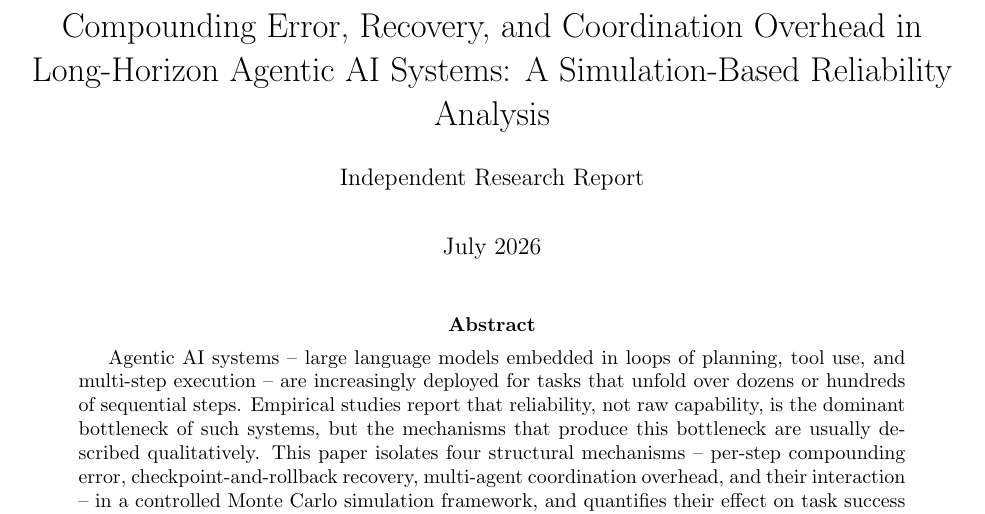
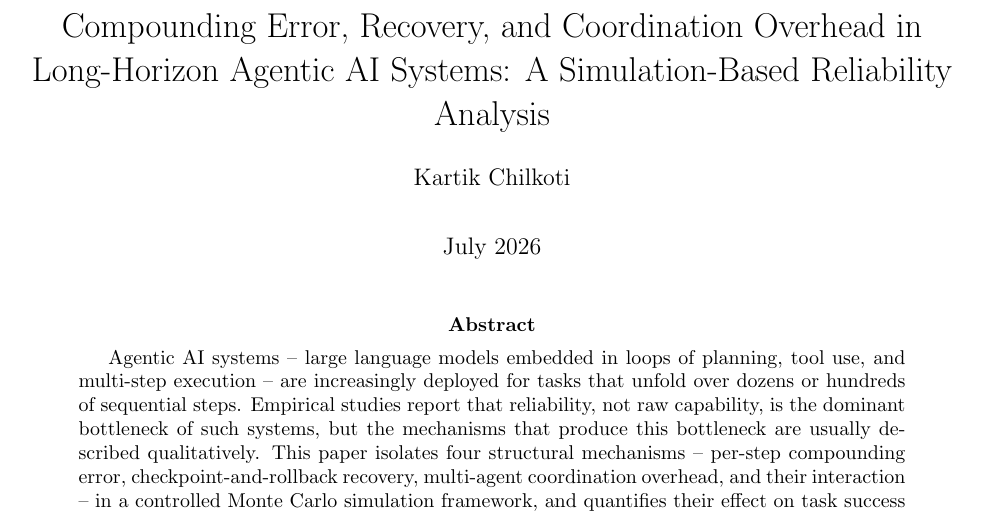
Before and after one commit to chilkotiKartik/agentic-ai-reliability-simulation, a LaTeX paper (paper/paper.tex): part of page 1 of 18, cut so that both start at the same text. Compiled offline with pdfLaTeX.

Commit message:
Add author name (Kartik Chilkoti) to paper

```diff
--- a/paper/paper.tex
+++ b/paper/paper.tex
@@ -10,7 +10,7 @@
 \hypersetup{colorlinks=true, linkcolor=blue, citecolor=blue, urlcolor=blue}
 
 \title{Compounding Error, Recovery, and Coordination Overhead in Long-Horizon Agentic AI Systems: A Simulation-Based Reliability Analysis}
-\author{Independent Research Report}
+\author{Kartik Chilkoti}
 \date{July 2026}
 
 \begin{document}
```
Also changed, not shown: paper/paper.pdf, 1 other file.
